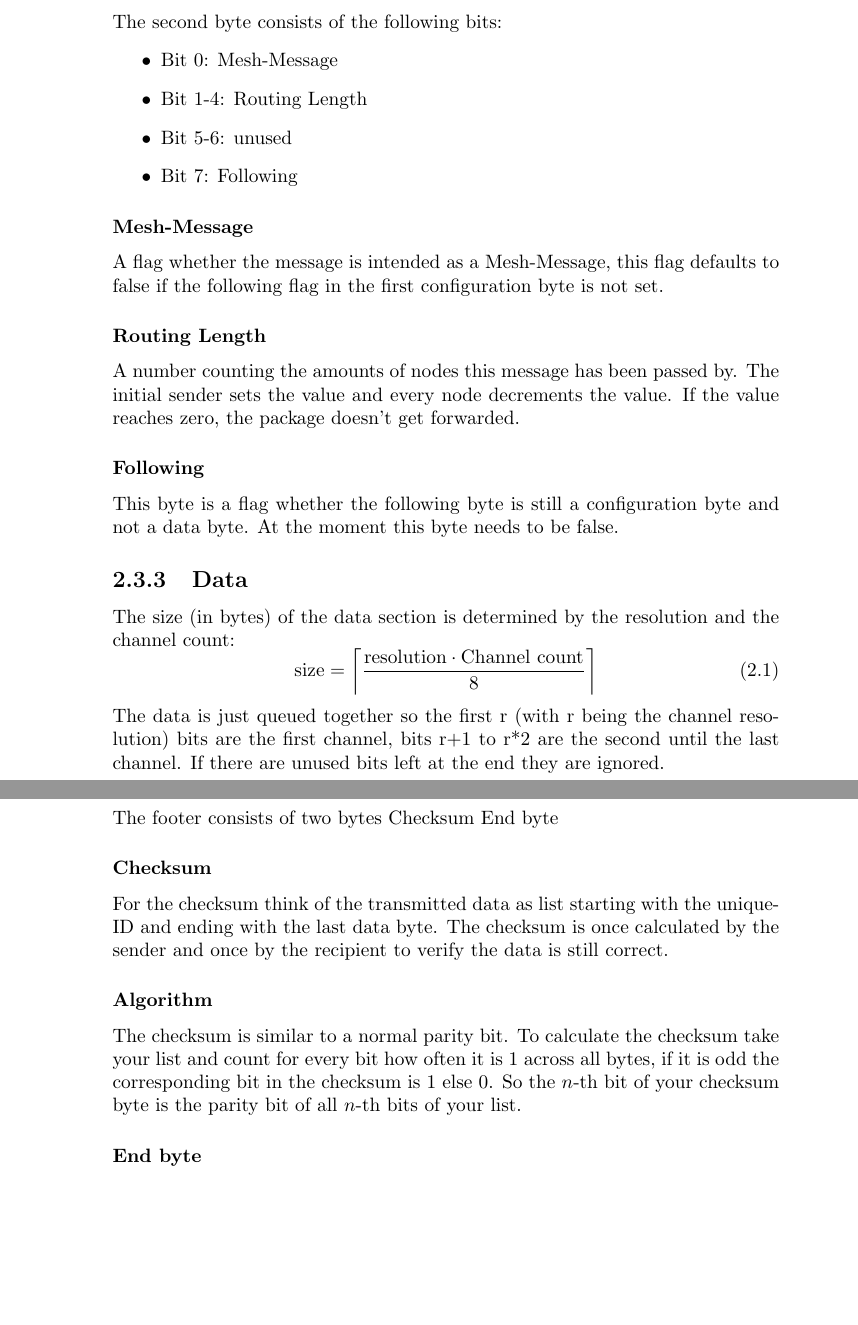
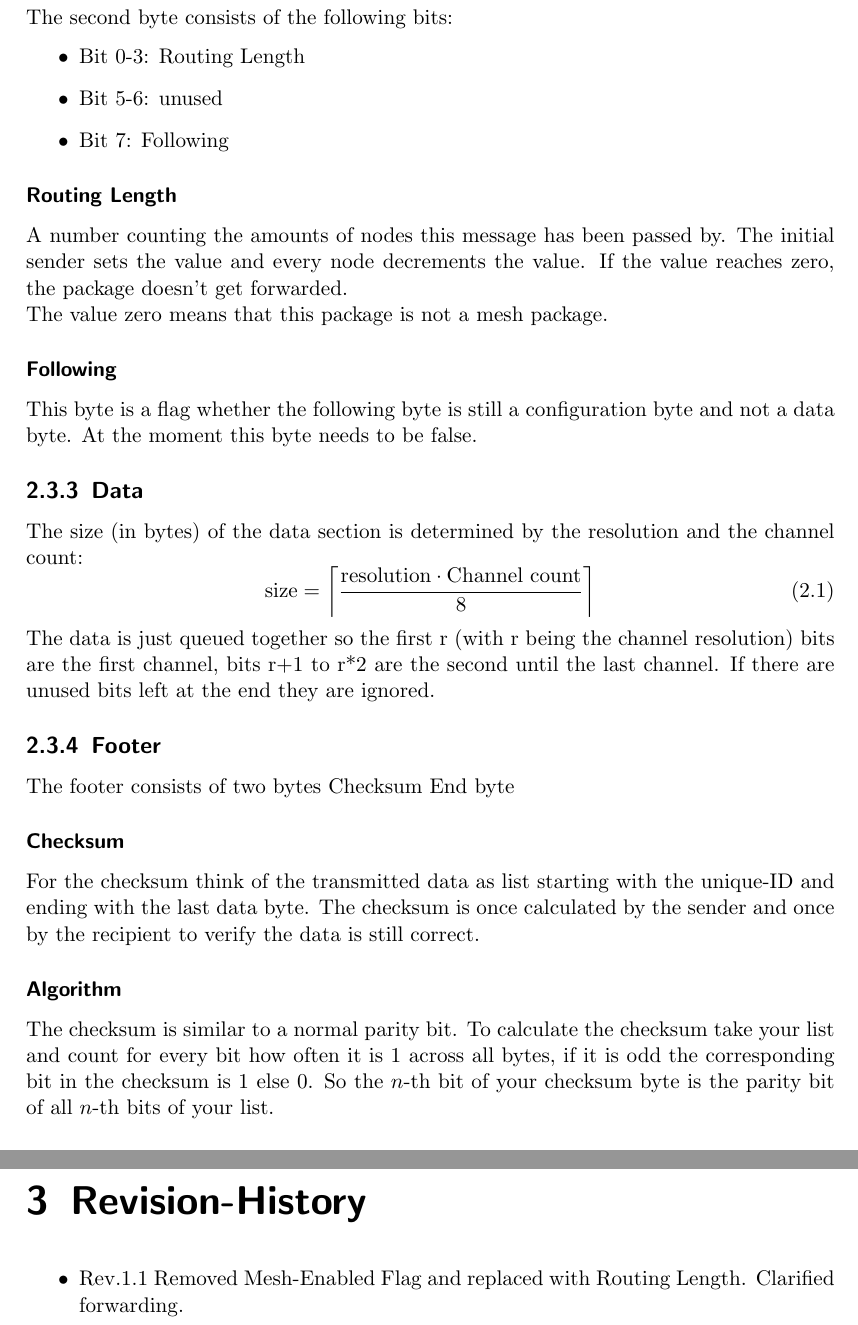
Before and after one commit to ToolboxPlane/RadioControlProtocol, a LaTeX document (protocol.tex): two parts of pages 7 and 8 of 8 before the commit and two parts of pages 7 and 9 of 9 after it, joined at a grey line, cut so that both start at the same text, the shorter picture padded with empty space. Compiled offline with pdfLaTeX.

Commit message:
Changed Mesh Config

```diff
--- a/protocol.tex
+++ b/protocol.tex
@@ -1,4 +1,4 @@
-\documentclass{report}
+\documentclass{scrreprt}
 
 \usepackage{listings}
 \usepackage[utf8]{inputenc}
@@ -8,10 +8,12 @@
 \usepackage{siunitx}
 \usepackage{float}
 \usepackage{xparse}
+\usepackage{soul}
 
 \setlength\parindent{0pt}
 
 \title{RadioControl-Protocol}
+\subtitle{Rev.1.1}
 \author{Paul Nykiel}
 
 \begin{document}
@@ -170,21 +172,17 @@ Transmitter $\to$ Transmitter $\to$ Plane
 \subsubsection{Second configuration byte (mesh)}
 The second byte consists of the following bits:
 \begin{itemize}
-         \item Bit 0: Mesh-Message
-         \item Bit 1-4: Routing Length
+  \item Bit 0-3: Routing Length
   \item Bit 5-6: unused
   \item Bit 7: Following
 \end{itemize}
-
-    \subsubsection{Mesh-Message}
-     A flag whether the message is intended as a Mesh-Message, this flag
-     defaults to false if the following flag in the first configuration byte is
-     not set.
 
 \subsubsection{Routing Length}
 A number counting the amounts of nodes this message has been passed by. The
 initial sender sets the value and every node decrements the value. If the
 value reaches zero, the package doesn't get forwarded.
+
+The value zero means that this package is not a mesh package.
 
 \subsubsection{Following}
 This byte is a flag whether the following byte is still a configuration
@@ -221,4 +219,9 @@ Transmitter $\to$ Transmitter $\to$ Plane
 \subsubsection{End byte}
 The end byte is one byte which is always $93_\text{HEX}$.
 
+\pagebreak
+\chapter{Revision-History}
+\begin{itemize}
+  \item Rev.1.1 Removed Mesh-Enabled Flag and replaced with Routing Length. Clarified forwarding.
+\end{itemize}
 \end{document}
```
Also changed, not shown: protocol.pdf, protocol.tex (10 more changed lines), 3 other files. Lines whose indentation alone changed are shown as unchanged.
